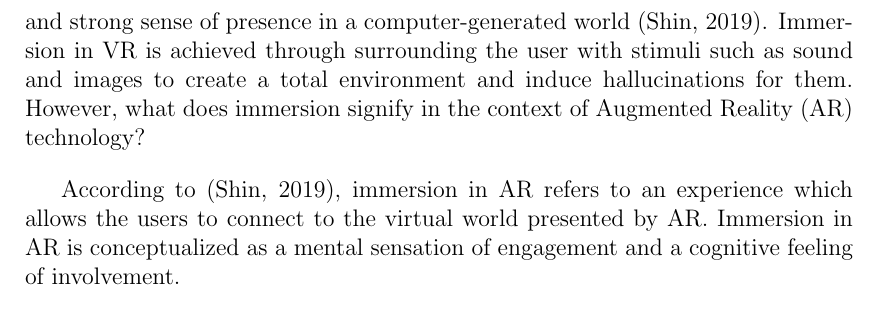
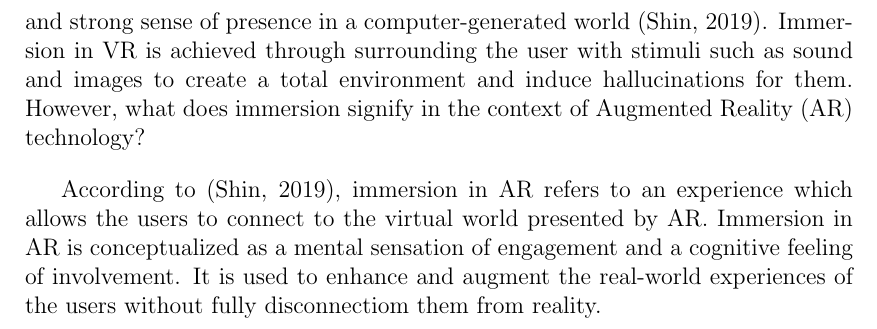
Before and after one commit to jpsehyun/overleaf, a LaTeX thesis (main.tex, which reads chapter_2.tex): part of page 14 of 16, cut so that both start at the same text. Compiled offline with pdfLaTeX.

Commit message:
Update file chapter_2.tex.

```diff
--- a/chapter_2.tex
+++ b/chapter_2.tex
@@ -109,4 +109,4 @@ The literature review delved deep into both AR and VR technology and points out
 
 The term \textit{immersion} can have different definitions depending on the context in which it is used. In Virtual Reality (VR), immersion refers to a user's perception and strong sense of presence in a computer-generated world \cite{immersionAR}. Immersion in VR is achieved through surrounding the user with stimuli such as sound and images to create a total environment and induce hallucinations for them. However, what does immersion signify in the context of Augmented Reality (AR) technology?
 
-According to \cite{immersionAR}, immersion in AR refers to an experience which allows the users to connect to the virtual world presented by AR. Immersion in AR is conceptualized as a mental sensation of engagement and a cognitive feeling of involvement.
+According to \cite{immersionAR}, immersion in AR refers to an experience which allows the users to connect to the virtual world presented by AR. Immersion in AR is conceptualized as a mental sensation of engagement and a cognitive feeling of involvement. It is used to enhance and augment the real-world experiences of the users without fully disconnectiom them from reality.
```
